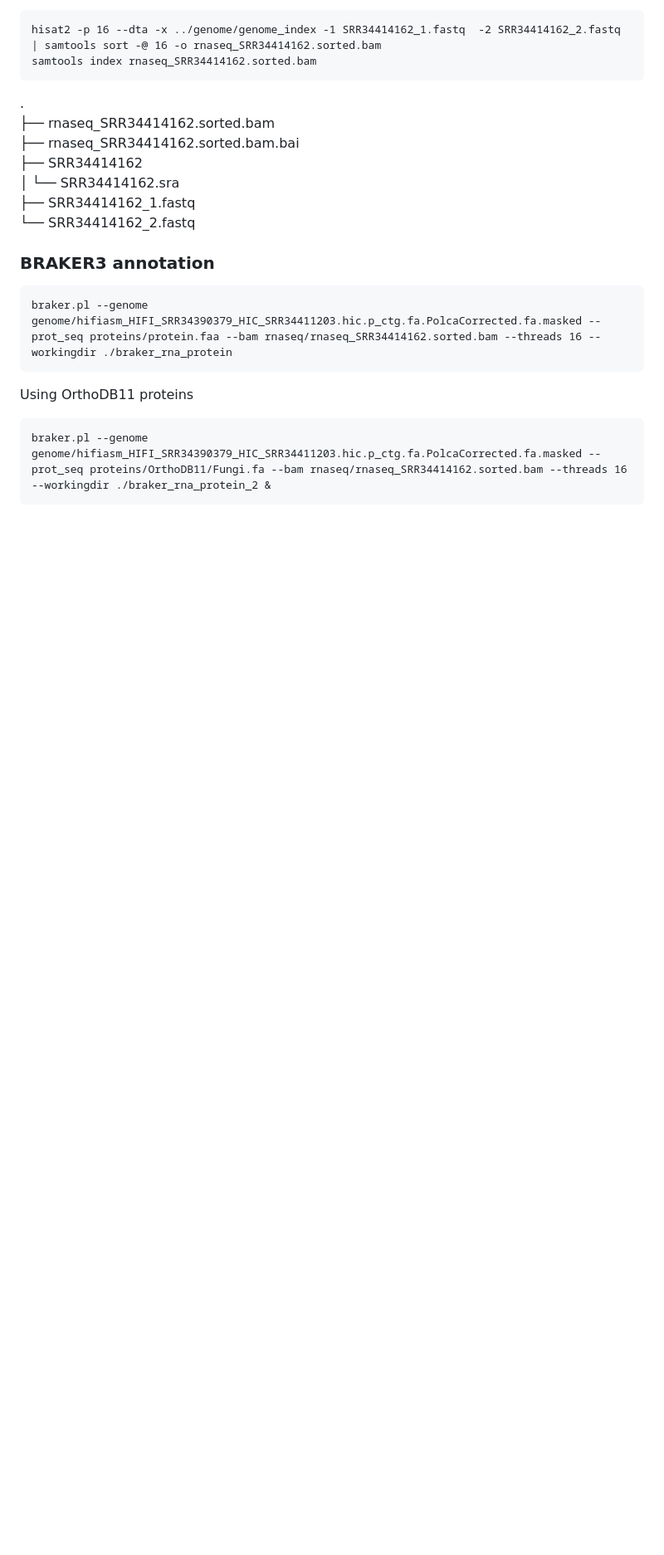
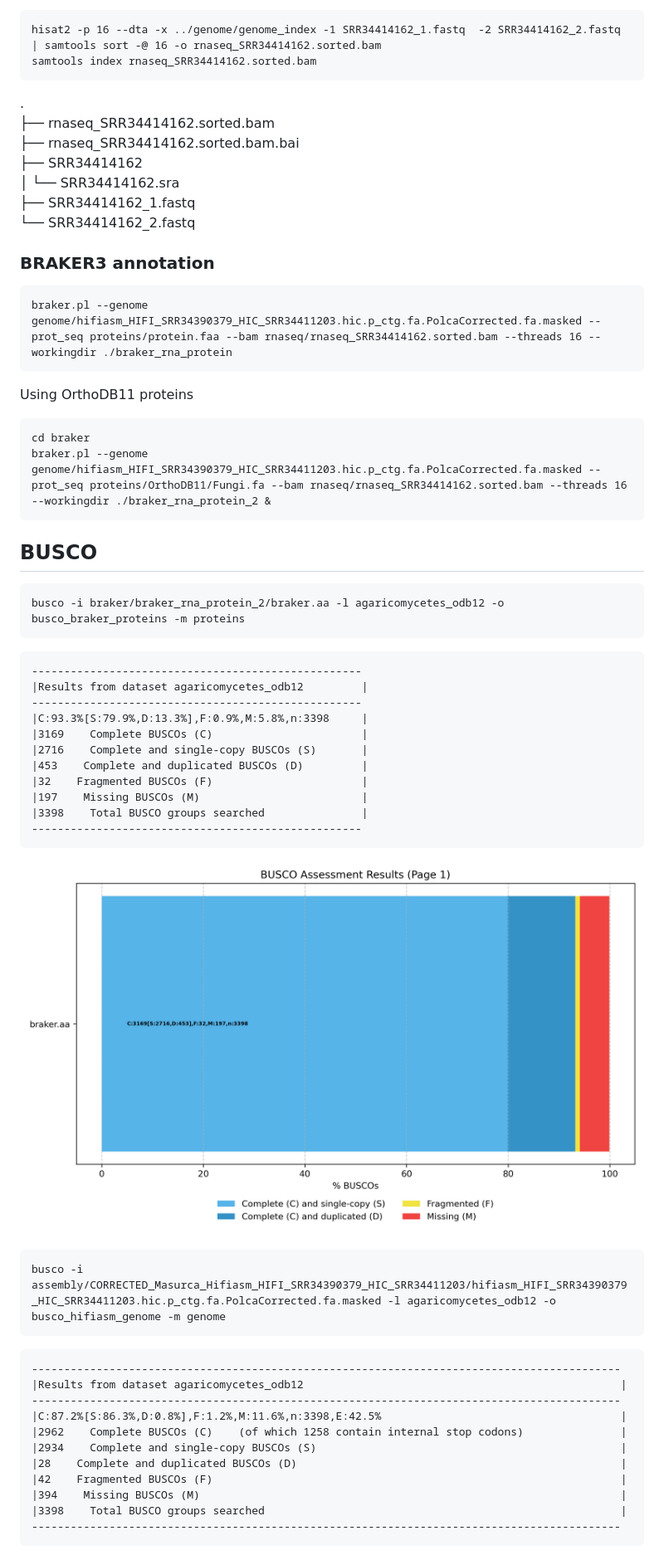
Before and after one commit to everythinginthedot/Project_Genomics, a Markdown page: README.md, the part around the change printed below. Shown: that part at 83% size. Rendered like a GitHub page; pictures changed too: data/images/busco_braker_proteins.png (added); blank space fills up the shorter version.

Commit message:
Added information about BUSCO

````diff
--- a/README.md
+++ b/README.md
@@ -843,5 +843,49 @@ braker.pl --genome genome/hifiasm_HIFI_SRR34390379_HIC_SRR34411203.hic.p_ctg.fa.
 
 Using OrthoDB11 proteins
 ```
+cd braker
 braker.pl --genome genome/hifiasm_HIFI_SRR34390379_HIC_SRR34411203.hic.p_ctg.fa.PolcaCorrected.fa.masked --prot_seq proteins/OrthoDB11/Fungi.fa --bam rnaseq/rnaseq_SRR34414162.sorted.bam --threads 16 --workingdir ./braker_rna_protein_2 &
 ```
+
+
+
+## **BUSCO**
+
+```
+busco -i braker/braker_rna_protein_2/braker.aa -l agaricomycetes_odb12 -o busco_braker_proteins -m proteins
+```
+
+    ---------------------------------------------------
+    |Results from dataset agaricomycetes_odb12         |
+    ---------------------------------------------------
+    |C:93.3%[S:79.9%,D:13.3%],F:0.9%,M:5.8%,n:3398     |
+    |3169    Complete BUSCOs (C)                       |
+    |2716    Complete and single-copy BUSCOs (S)       |
+    |453    Complete and duplicated BUSCOs (D)         |
+    |32    Fragmented BUSCOs (F)                       |
+    |197    Missing BUSCOs (M)                         |
+    |3398    Total BUSCO groups searched               |
+    ---------------------------------------------------
+
+![BUSCO BRAKER proteins](./data/images/busco_braker_proteins.png)
+
+
+
+
+```
+busco -i assembly/CORRECTED_Masurca_Hifiasm_HIFI_SRR34390379_HIC_SRR34411203/hifiasm_HIFI_SRR34390379_HIC_SRR34411203.hic.p_ctg.fa.PolcaCorrected.fa.masked -l agaricomycetes_odb12 -o busco_hifiasm_genome -m genome
+```
+
+    -------------------------------------------------------------------------------------------
+    |Results from dataset agaricomycetes_odb12                                                 |
+    -------------------------------------------------------------------------------------------
+    |C:87.2%[S:86.3%,D:0.8%],F:1.2%,M:11.6%,n:3398,E:42.5%                                     |
+    |2962    Complete BUSCOs (C)    (of which 1258 contain internal stop codons)               |
+    |2934    Complete and single-copy BUSCOs (S)                                               |
+    |28    Complete and duplicated BUSCOs (D)                                                  |
+    |42    Fragmented BUSCOs (F)                                                               |
+    |394    Missing BUSCOs (M)                                                                 |
+    |3398    Total BUSCO groups searched                                                       |
+    -------------------------------------------------------------------------------------------
+
+
````
Also changed, not shown: other parts of README.md (+1 -0 lines), data/images/busco_hifiasm_genome.png (added), 1 other file.
